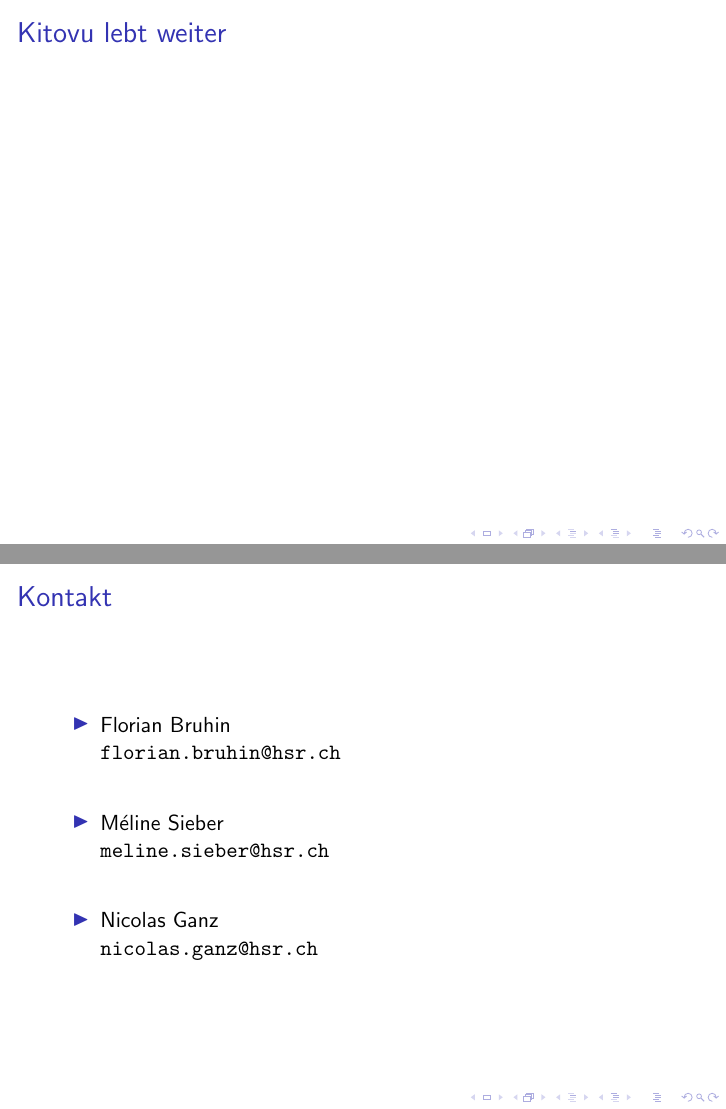
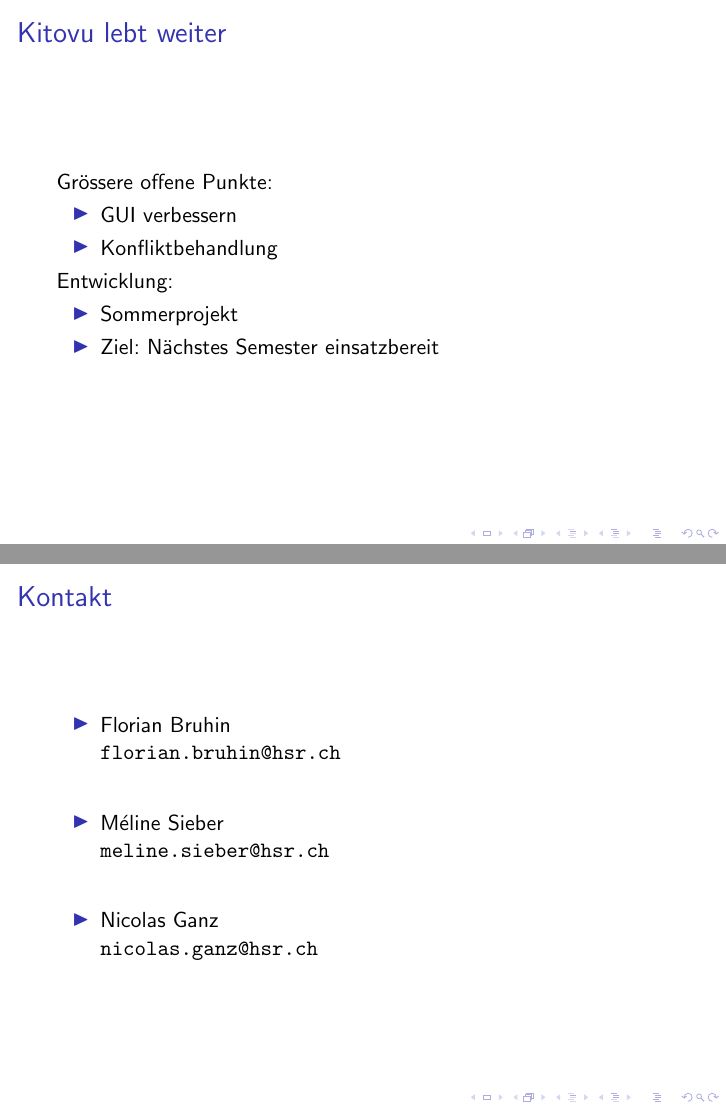
Before and after one commit to kitovu-bot/kitovu-docs, LaTeX slides (doc/06_Schlusspräsentation/presi.tex): pages 13 and 14 of 14, joined at a grey line. Compiled offline with pdfLaTeX.

Commit message:
added basic "Kitovu lebt weiter" slide

```diff
--- a/doc/06_Schlusspräsentation/presi.tex
+++ b/doc/06_Schlusspräsentation/presi.tex
@@ -114,6 +114,18 @@
   \begin{frame}
     \frametitle{Kitovu lebt weiter}
     % Ausblick: schönere GUI machen => Usability hat das gezeigt, Release für HSR-Studis, Sommerprojekt Nicolas Ganz
+
+    Grössere offene Punkte:
+    \begin{itemize}
+      \item GUI verbessern
+      \item Konfliktbehandlung
+    \end{itemize}
+
+    Entwicklung:
+    \begin{itemize}
+      \item Sommerprojekt
+      \item Ziel: Nächstes Semester einsatzbereit
+    \end{itemize}
   \end{frame}
 
   \begin{frame}
```
